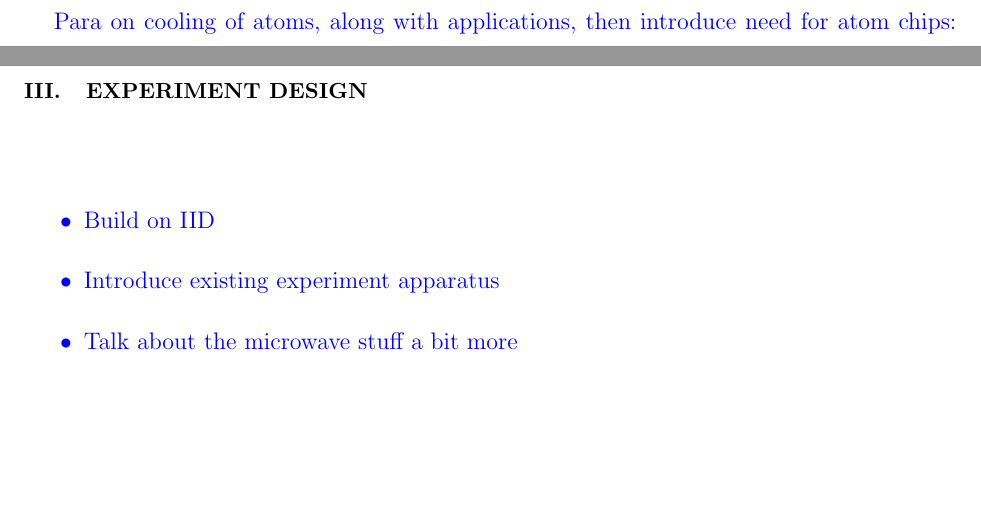
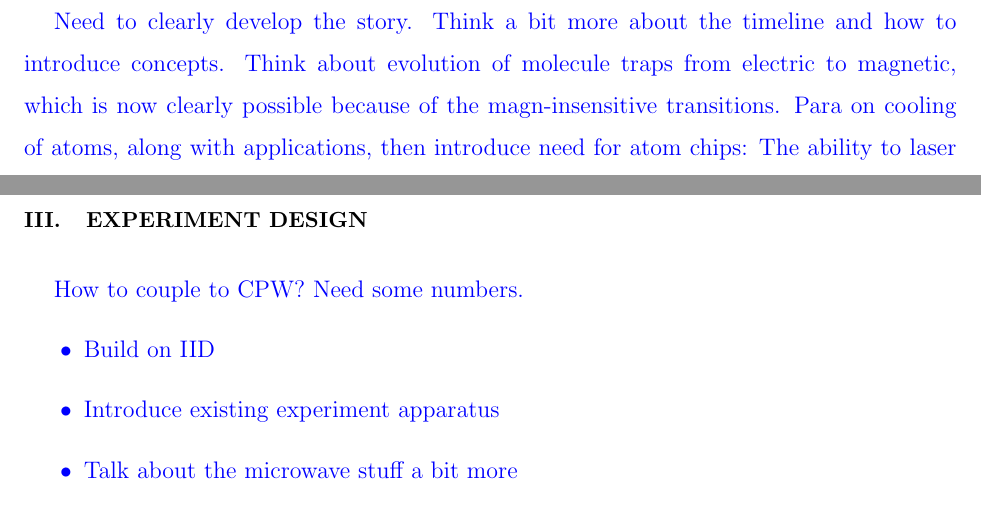
Before and after one commit to mcgarc/PhDWrite, a LaTeX paper (main.tex): two parts of pages 4 and 15 of 27, joined at a grey line, cut at the place of the change, the shorter picture padded with empty space. Compiled offline with pdfLaTeX.

Commit message:
Section notes and thesis markers

```diff
--- a/main.tex
+++ b/main.tex
@@ -57,7 +57,9 @@
 %\newcommand{\diff}{\mathrm{d}} USE \dd (physics) instead
 \newcommand{\cm}[1]{\textcolor{blue}{#1}} % For my comments
 \newcommand{\ph}[1]{\textcolor{green}{#1}} % Placeholders
+\newcommand{\thesis}[1]{\textcolor{red}{#1}} % Placeholders
 %\renewcommand{\cm}[1]{} % Uncomment to remove my comments
+%\renewcommand{\thesis}[1]{} % Uncomment to remove markers for thesis work
 \newcommand{\incfig}[2]{\includegraphics[width=#1\textwidth]{#2}}
 \newcommand{\myeqref}[1]{eqn~\eqref{#1}}
 \newcommand{\myeqrefs}{eqns}
@@ -127,6 +129,10 @@
 %%%%%%%%%%%%%%%%%%%%%%%%%%%%%%%%%%%%%%%%%%%%
 
 \section{Introduction}
+\cm{Need to clearly develop the story. Think a bit more about the timeline and
+how to introduce concepts. Think about evolution of molecule traps from electric
+to magnetic, which is now clearly possible because of the magn-insensitive
+transitions.}
 \input{sections/intro}
 
 \section{Atomic and molecular chip traps}
@@ -135,6 +141,7 @@
 
 \section{Experiment design}
 \label{experiment}
+\cm{How to couple to CPW? Need some numbers.}
 \input{sections/experiment}
 
 \section{Outlook}
```
